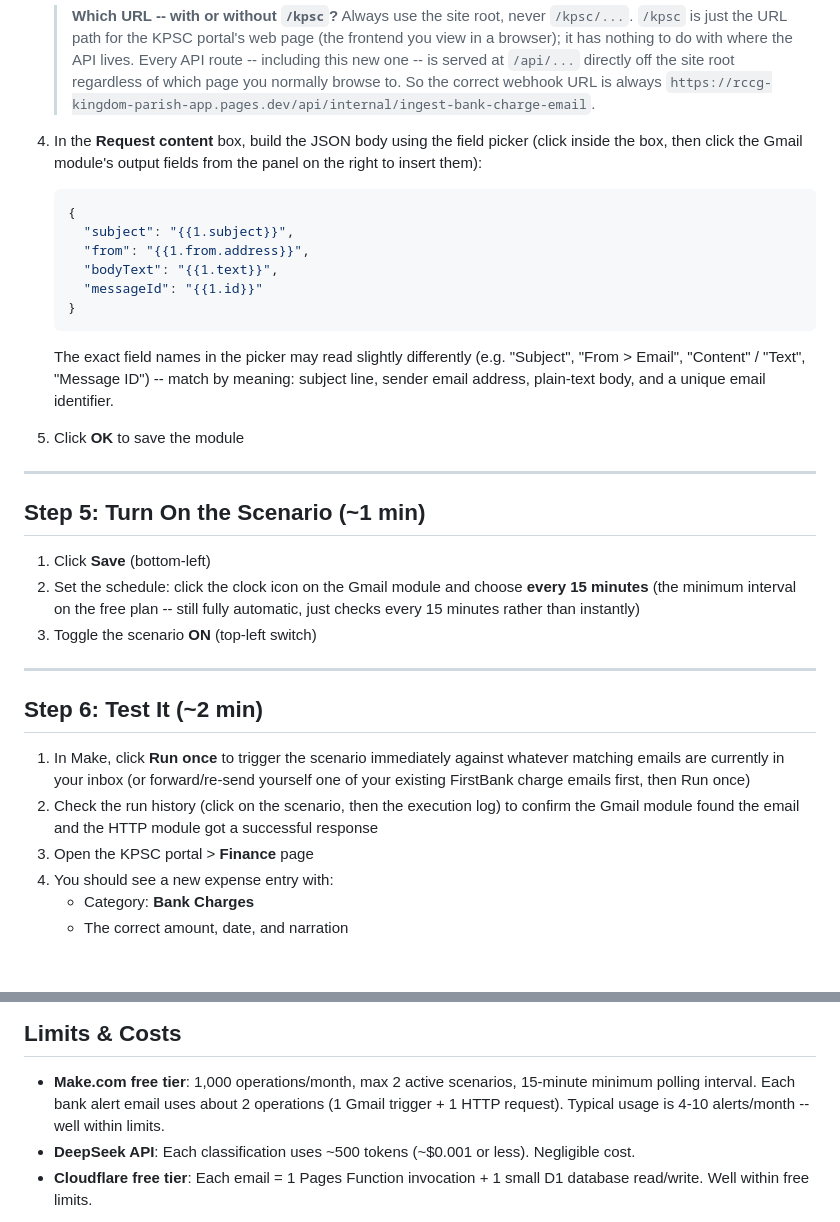
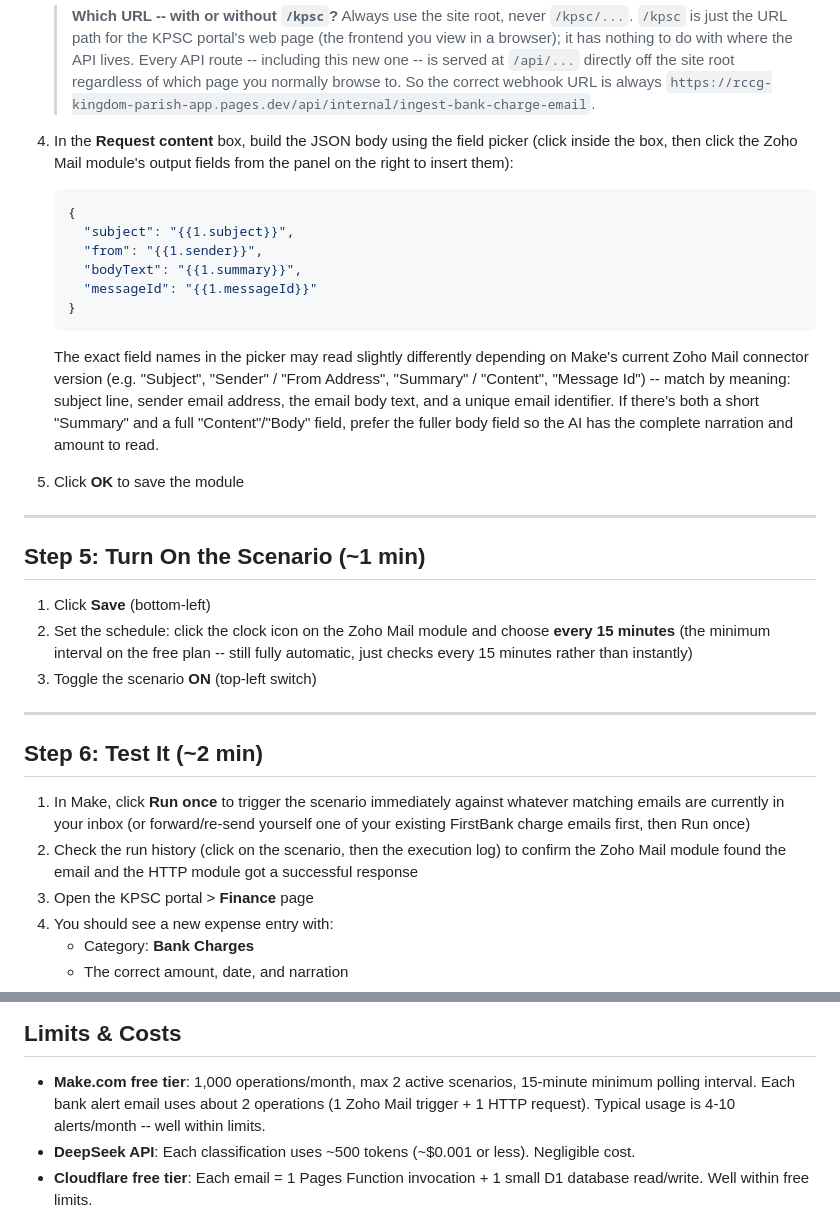
Before and after one commit to C-D4V1D/RCCG-kingdom-parish-app, a Markdown page: docs/email-bank-charge-automation.md, 2 parts joined by grey strips. Drawn GitHub-style; blank space fills up the shorter version.

````diff
--- a/docs/email-bank-charge-automation.md
+++ b/docs/email-bank-charge-automation.md
@@ -147,22 +156,25 @@ Still in the same scenario:
    > `https://rccg-kingdom-parish-app.pages.dev/api/internal/ingest-bank-charge-email`.
 
 4. In the **Request content** box, build the JSON body using the field picker
-   (click inside the box, then click the Gmail module's output fields from the
-   panel on the right to insert them):
+   (click inside the box, then click the Zoho Mail module's output fields from
+   the panel on the right to insert them):
 
    ```json
    {
      "subject": "{{1.subject}}",
-     "from": "{{1.from.address}}",
-     "bodyText": "{{1.text}}",
-     "messageId": "{{1.id}}"
+     "from": "{{1.sender}}",
+     "bodyText": "{{1.summary}}",
+     "messageId": "{{1.messageId}}"
    }
    ```
 
    The exact field names in the picker may read slightly differently
-   (e.g. "Subject", "From > Email", "Content" / "Text", "Message ID") --
-   match by meaning: subject line, sender email address, plain-text body,
-   and a unique email identifier.
+   depending on Make's current Zoho Mail connector version (e.g. "Subject",
+   "Sender" / "From Address", "Summary" / "Content", "Message Id") -- match by
+   meaning: subject line, sender email address, the email body text, and a
+   unique email identifier. If there's both a short "Summary" and a full
+   "Content"/"Body" field, prefer the fuller body field so the AI has the
+   complete narration and amount to read.
 
 5. Click **OK** to save the module
 
@@ -171,7 +183,7 @@ Still in the same scenario:
 ## Step 5: Turn On the Scenario (~1 min)
 
 1. Click **Save** (bottom-left)
-2. Set the schedule: click the clock icon on the Gmail module and choose
+2. Set the schedule: click the clock icon on the Zoho Mail module and choose
    **every 15 minutes** (the minimum interval on the free plan -- still fully
    automatic, just checks every 15 minutes rather than instantly)
 3. Toggle the scenario **ON** (top-left switch)
@@ -184,7 +196,7 @@ Still in the same scenario:
    whatever matching emails are currently in your inbox (or forward/re-send
    yourself one of your existing FirstBank charge emails first, then Run once)
 2. Check the run history (click on the scenario, then the execution log) to
-   confirm the Gmail module found the email and the HTTP module got a
+   confirm the Zoho Mail module found the email and the HTTP module got a
    successful response
 3. Open the KPSC portal > **Finance** page
 4. You should see a new expense entry with:
@@ -237,7 +249,7 @@ side of skipping (you can always enter those manually).
 
 - **Make.com free tier**: 1,000 operations/month, max 2 active scenarios,
   15-minute minimum polling interval. Each bank alert email uses about
-  2 operations (1 Gmail trigger + 1 HTTP request). Typical usage is
+  2 operations (1 Zoho Mail trigger + 1 HTTP request). Typical usage is
   4-10 alerts/month -- well within limits.
 - **DeepSeek API**: Each classification uses ~500 tokens (~$0.001 or less).
   Negligible cost.
````
Also changed, not shown: other parts of docs/email-bank-charge-automation.md (+24 -15 lines).
